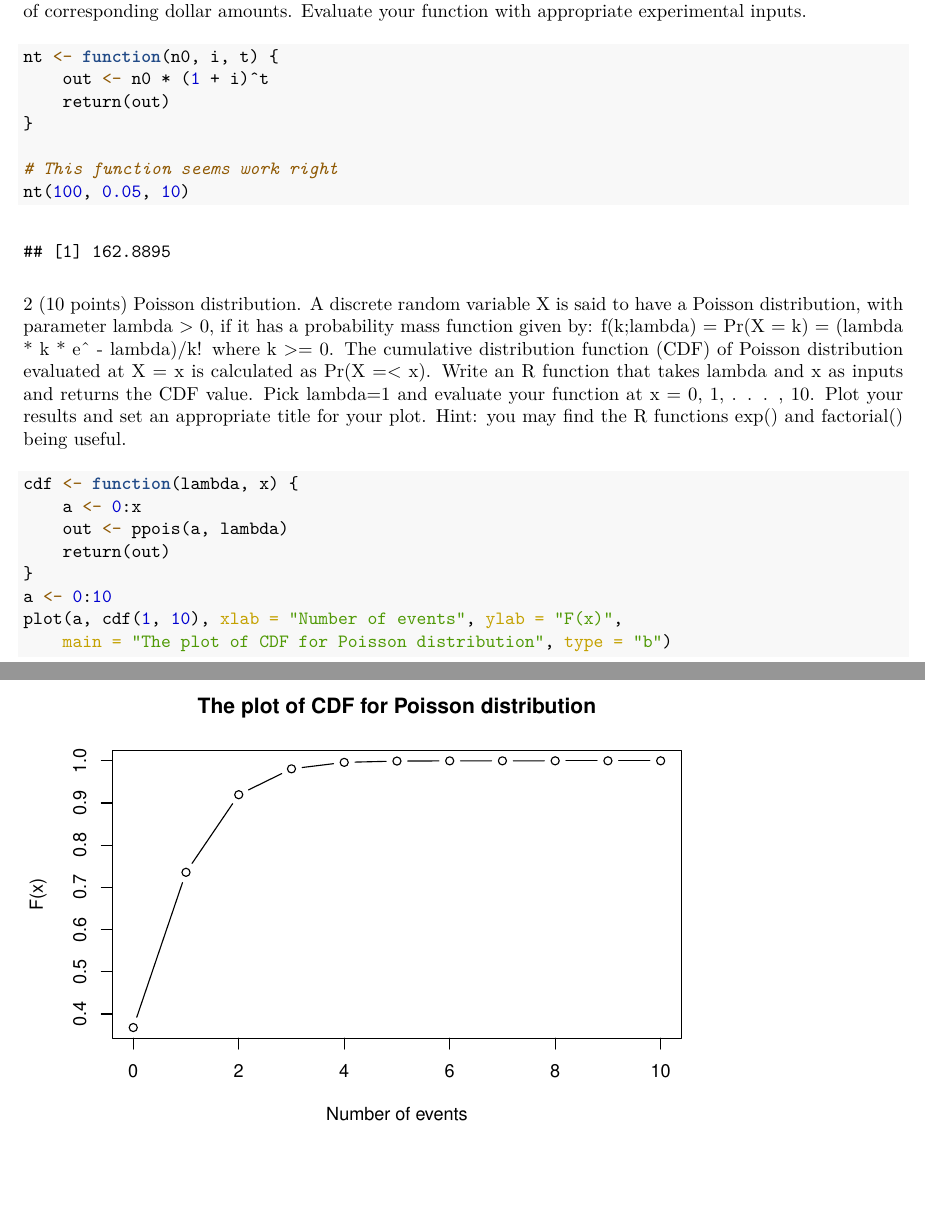
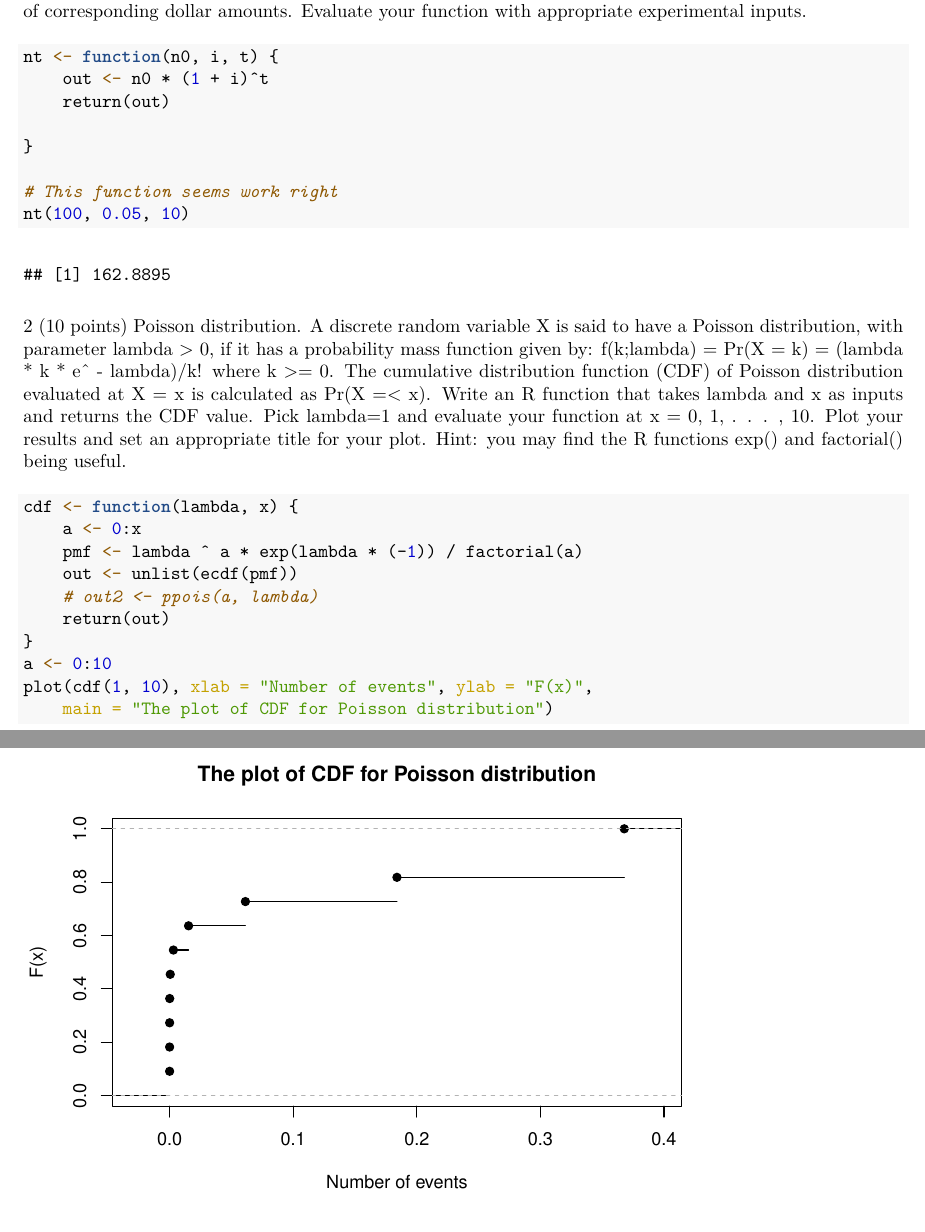
Before and after one commit to idsts2670/statistical-analysis, an R Markdown document (Purdue_STAT527/hw3.Rmd): two parts of pages 1 and 2 of 2, joined at a grey line, cut so that both start at the same text, the shorter picture padded with empty space. The pictures show the output file Purdue_STAT527/hw3.pdf that the author committed with the source.

Commit message:
notebook updated

````diff
--- a/Purdue_STAT527/hw3.Rmd
+++ b/Purdue_STAT527/hw3.Rmd
@@ -36,12 +37,14 @@ Hint: you may find the R functions exp() and factorial() being useful.
 ```{r message = FALSE, out.width = "80%"}
 cdf <- function(lambda, x) {
     a <- 0:x
-    out <- ppois(a, lambda)
+    pmf <- lambda ^ a * exp(lambda * (-1)) / factorial(a)
+    out <- unlist(ecdf(pmf))
+    # out2 <- ppois(a, lambda)
     return(out)
 }
 a <- 0:10
-plot(a, cdf(1, 10), xlab = "Number of events", ylab = "F(x)",
-    main = "The plot of CDF for Poisson distribution", type = "b")
+plot(cdf(1, 10), xlab = "Number of events", ylab = "F(x)",
+    main = "The plot of CDF for Poisson distribution")
 ```
 
 3\
````
Also changed, not shown: Purdue_STAT527/hw3.pdf, Purdue_STAT527/hw3.Rmd (1 more changed lines).
